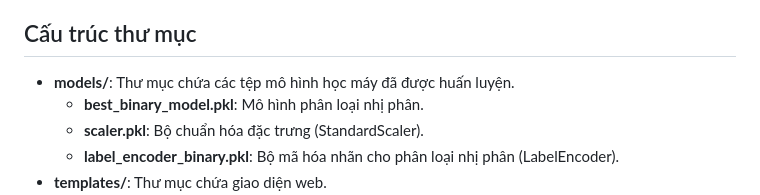
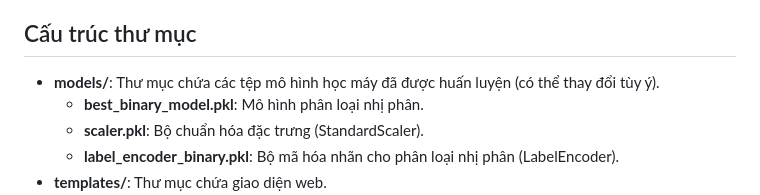
Before and after one commit to bqmxnh/ids-ingress-predict, a Markdown page: README.md, the part around the change. Rendered like a GitHub page.

```diff
--- a/README.md
+++ b/README.md
@@ -8,7 +8,7 @@ Hệ thống triển khai một hệ thống phát hiện xâm nhập (IDS) th
 - Lưu kết quả vào tệp CSV (predictions.csv) và hiển thị qua giao diện web.
 - Hỗ trợ giám sát từ xa thông qua giao diện web Flask.
 ## Cấu trúc thư mục
-- **models/**: Thư mục chứa các tệp mô hình học máy đã được huấn luyện.
+- **models/**: Thư mục chứa các tệp mô hình học máy đã được huấn luyện (có thể thay đổi tùy ý).
   - **best_binary_model.pkl**: Mô hình phân loại nhị phân.
   - **scaler.pkl**: Bộ chuẩn hóa đặc trưng (StandardScaler).
   - **label_encoder_binary.pkl**: Bộ mã hóa nhãn cho phân loại nhị phân (LabelEncoder).
```
